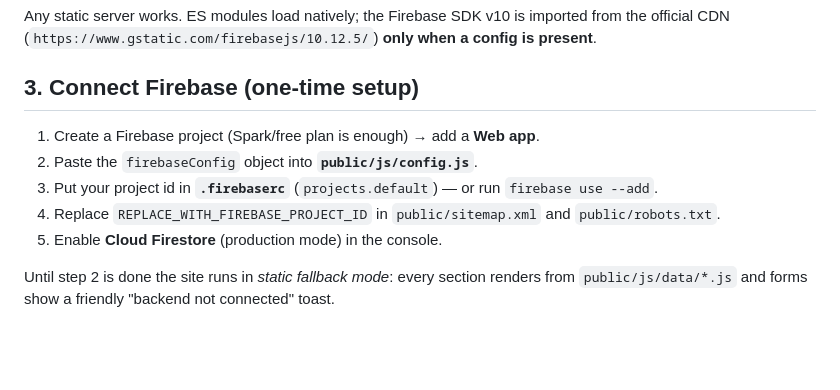
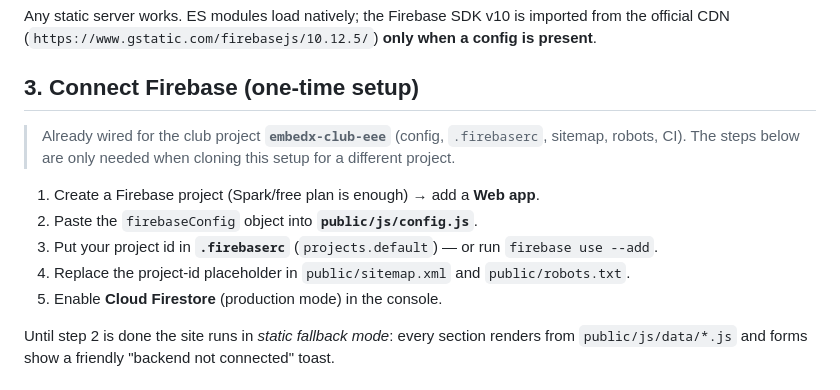
Before and after one commit to 814725105014-debug/embedx-website, a Markdown page: README.md, the part around the change. Rendered like a GitHub page; blank space fills up the shorter version.

Commit message:
Restore website README (accidentally overwritten) + note pre-wired project embedx-club-eee
Co-authored-by: arena-agent <297053741+arena-agent@users.noreply.github.com>

```diff
--- a/README.md
+++ b/README.md
@@ -54,10 +54,14 @@ config is present**.
 
 ## 3. Connect Firebase (one-time setup)
 
+> Already wired for the club project **`embedx-club-eee`** (config, `.firebaserc`,
+> sitemap, robots, CI). The steps below are only needed when cloning this setup
+> for a different project.
+
 1. Create a Firebase project (Spark/free plan is enough) → add a **Web app**.
 2. Paste the `firebaseConfig` object into **`public/js/config.js`**.
 3. Put your project id in **`.firebaserc`** (`projects.default`) — or run `firebase use --add`.
-4. Replace `REPLACE_WITH_FIREBASE_PROJECT_ID` in `public/sitemap.xml` and `public/robots.txt`.
+4. Replace the project-id placeholder in `public/sitemap.xml` and `public/robots.txt`.
 5. Enable **Cloud Firestore** (production mode) in the console.
 
 Until step 2 is done the site runs in *static fallback mode*: every section renders
```
